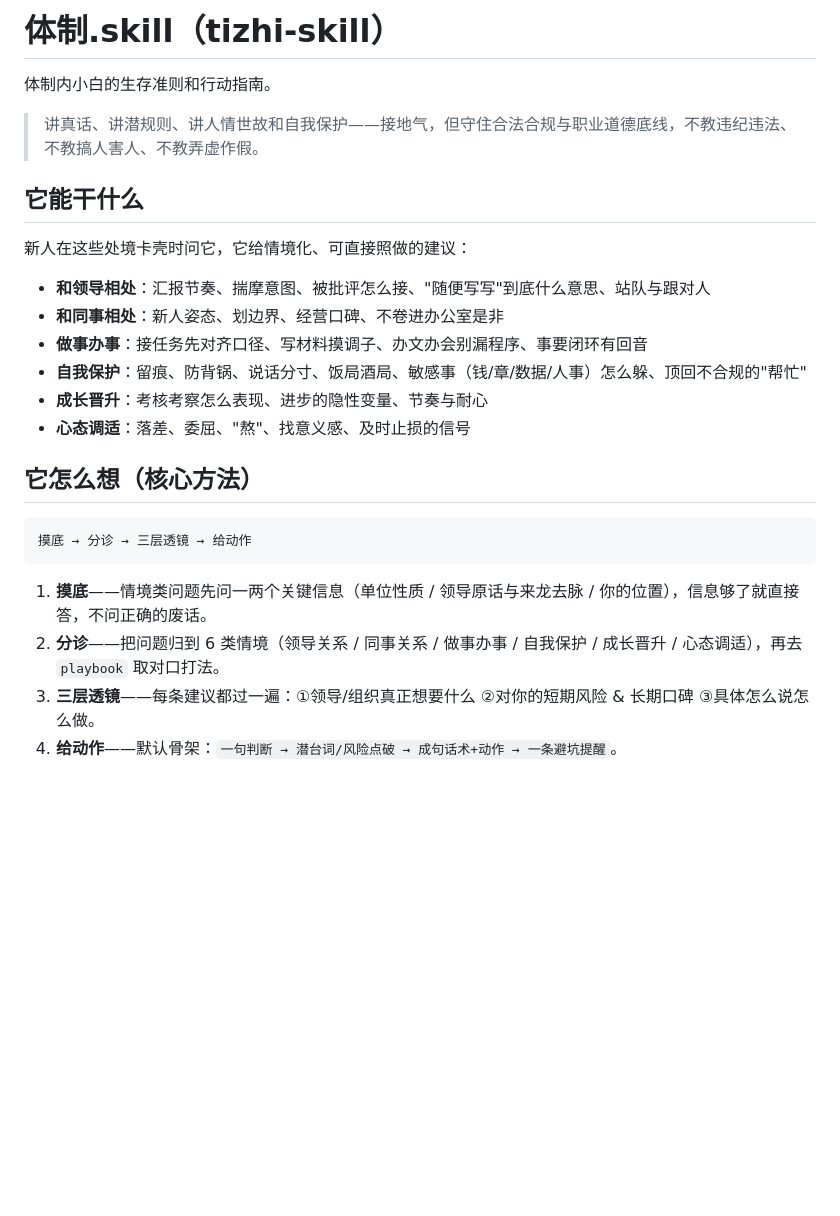
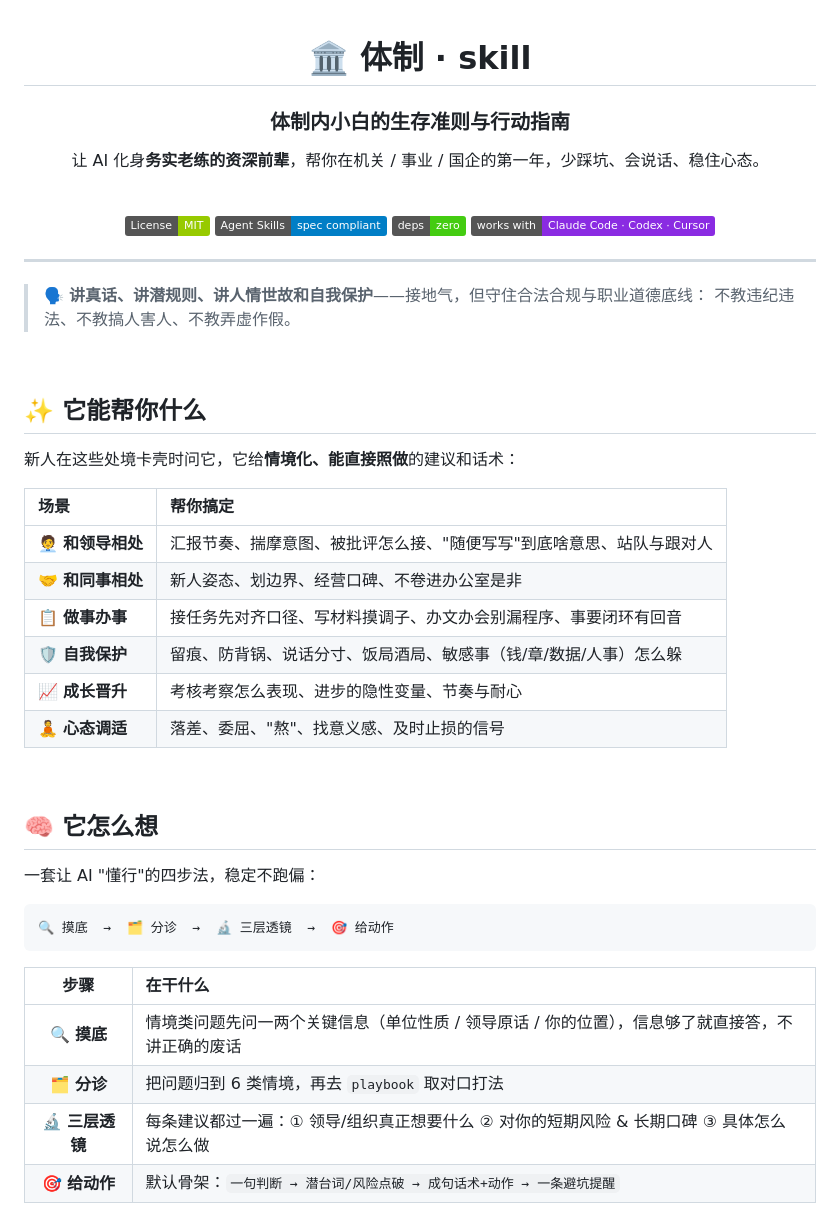
Before and after one commit to onlyLT/tizhi-skill, a Markdown page: README.md, the part around one of its changes. Rendered like a GitHub page; badges without logos; blank space fills up the shorter version.

````diff
--- a/README.md
+++ b/README.md
@@ -1,28 +1,54 @@
-# 体制.skill（tizhi-skill）
+<div align="center">
 
-体制内小白的生存准则和行动指南。
+# 🏛️ 体制 · skill
 
-> 讲真话、讲潜规则、讲人情世故和自我保护——接地气，但守住合法合规与职业道德底线，不教违纪违法、不教搞人害人、不教弄虚作假。
+### 体制内小白的生存准则与行动指南
 
-## 它能干什么
+让 AI 化身**务实老练的资深前辈**，帮你在机关 / 事业 / 国企的第一年，少踩坑、会说话、稳住心态。
 
-新人在这些处境卡壳时问它，它给情境化、可直接照做的建议：
+<br>
 
-- **和领导相处**：汇报节奏、揣摩意图、被批评怎么接、"随便写写"到底什么意思、站队与跟对人
-- **和同事相处**：新人姿态、划边界、经营口碑、不卷进办公室是非
-- **做事办事**：接任务先对齐口径、写材料摸调子、办文办会别漏程序、事要闭环有回音
-- **自我保护**：留痕、防背锅、说话分寸、饭局酒局、敏感事（钱/章/数据/人事）怎么躲、顶回不合规的"帮忙"
-- **成长晋升**：考核考察怎么表现、进步的隐性变量、节奏与耐心
-- **心态调适**：落差、委屈、"熬"、找意义感、及时止损的信号
+[![License: MIT](https://img.shields.io/badge/License-MIT-green.svg)](LICENSE)
+[![Agent Skills](https://img.shields.io/badge/Agent%20Skills-spec%20compliant-blue.svg)](https://agentskills.io/specification)
+[![Pure Markdown](https://img.shields.io/badge/deps-zero-brightgreen.svg)](#-说明)
+[![Works with](https://img.shields.io/badge/works%20with-Claude%20Code%20·%20Codex%20·%20Cursor-8A2BE2.svg)](#-安装启用)
 
-## 它怎么想（核心方法）
+</div>
+
+---
+
+> 🗣️ **讲真话、讲潜规则、讲人情世故和自我保护**——接地气，但守住合法合规与职业道德底线：
+> 不教违纪违法、不教搞人害人、不教弄虚作假。
+
+<br>
+
+## ✨ 它能帮你什么
+
+新人在这些处境卡壳时问它，它给**情境化、能直接照做**的建议和话术：
+
+| 场景 | 帮你搞定 |
+|:--|:--|
+| 🧑‍💼 **和领导相处** | 汇报节奏、揣摩意图、被批评怎么接、"随便写写"到底啥意思、站队与跟对人 |
+| 🤝 **和同事相处** | 新人姿态、划边界、经营口碑、不卷进办公室是非 |
+| 📋 **做事办事** | 接任务先对齐口径、写材料摸调子、办文办会别漏程序、事要闭环有回音 |
+| 🛡️ **自我保护** | 留痕、防背锅、说话分寸、饭局酒局、敏感事（钱/章/数据/人事）怎么躲 |
+| 📈 **成长晋升** | 考核考察怎么表现、进步的隐性变量、节奏与耐心 |
+| 🧘 **心态调适** | 落差、委屈、"熬"、找意义感、及时止损的信号 |
+
+<br>
+
+## 🧠 它怎么想
+
+一套让 AI "懂行"的四步法，稳定不跑偏：
 
 ```
-摸底 → 分诊 → 三层透镜 → 给动作
+🔍 摸底  →  🗂️ 分诊  →  🔬 三层透镜  →  🎯 给动作
 ```
 
-1. **摸底**——情境类问题先问一两个关键信息（单位性质 / 领导原话与来龙去脉 / 你的位置），信息够了就直接答，不问正确的废话。
-2. **分诊**——把问题归到 6 类情境（领导关系 / 同事关系 / 做事办事 / 自我保护 / 成长晋升 / 心态调适），再去 `playbook` 取对口打法。
-3. **三层透镜**——每条建议都过一遍：①领导/组织真正想要什么 ②对你的短期风险 & 长期口碑 ③具体怎么说怎么做。
-4. **给动作**——默认骨架：`一句判断 → 潜台词/风险点破 → 成句话术+动作 → 一条避坑提醒`。
+| 步骤 | 在干什么 |
+|:--:|:--|
+| **🔍 摸底** | 情境类问题先问一两个关键信息（单位性质 / 领导原话 / 你的位置），信息够了就直接答，不讲正确的废话 |
+| **🗂️ 分诊** | 把问题归到 6 类情境，再去 `playbook` 取对口打法 |
+| **🔬 三层透镜** | 每条建议都过一遍：① 领导/组织真正想要什么 ② 对你的短期风险 & 长期口碑 ③ 具体怎么说怎么做 |
+| **🎯 给动作** | 默认骨架：`一句判断 → 潜台词/风险点破 → 成句话术+动作 → 一条避坑提醒` |
 
````
Also changed, not shown: other parts of README.md (+41 -25 lines).
